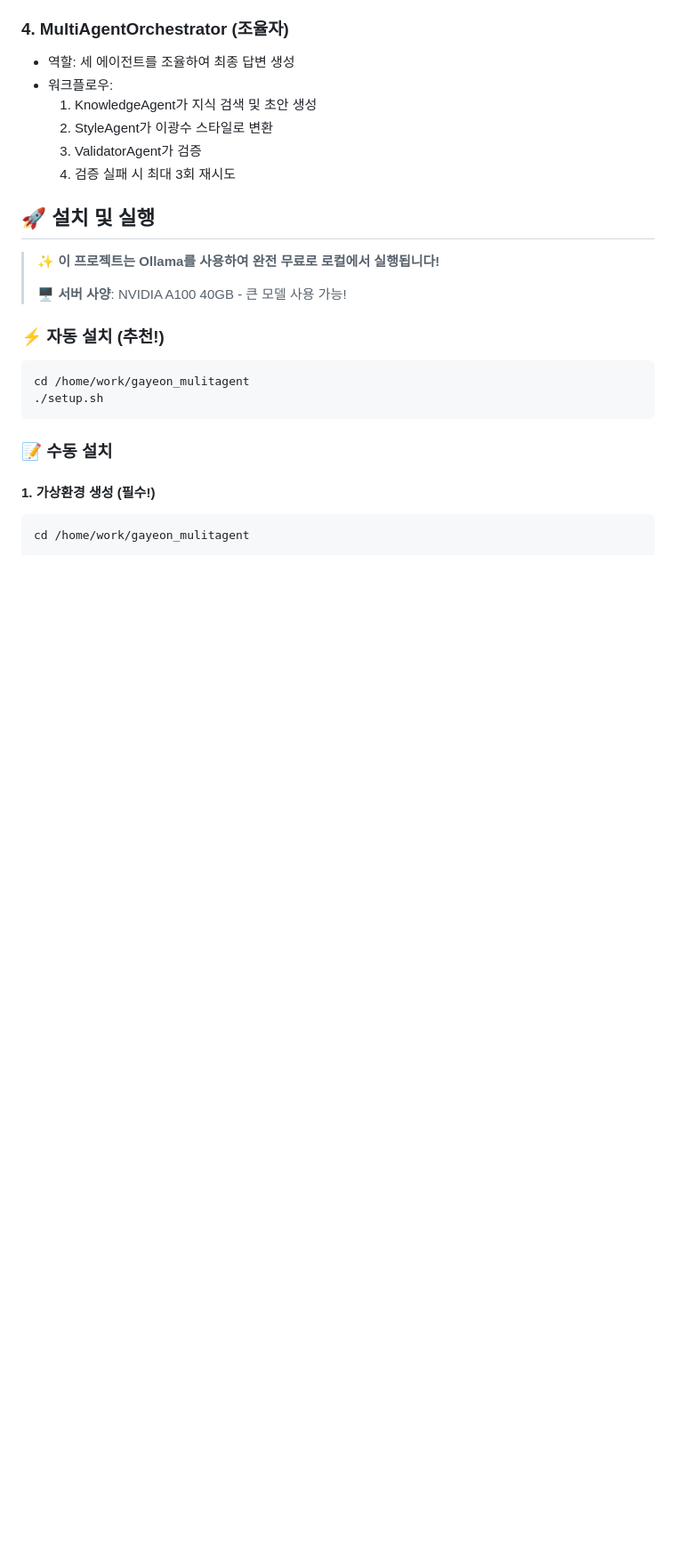
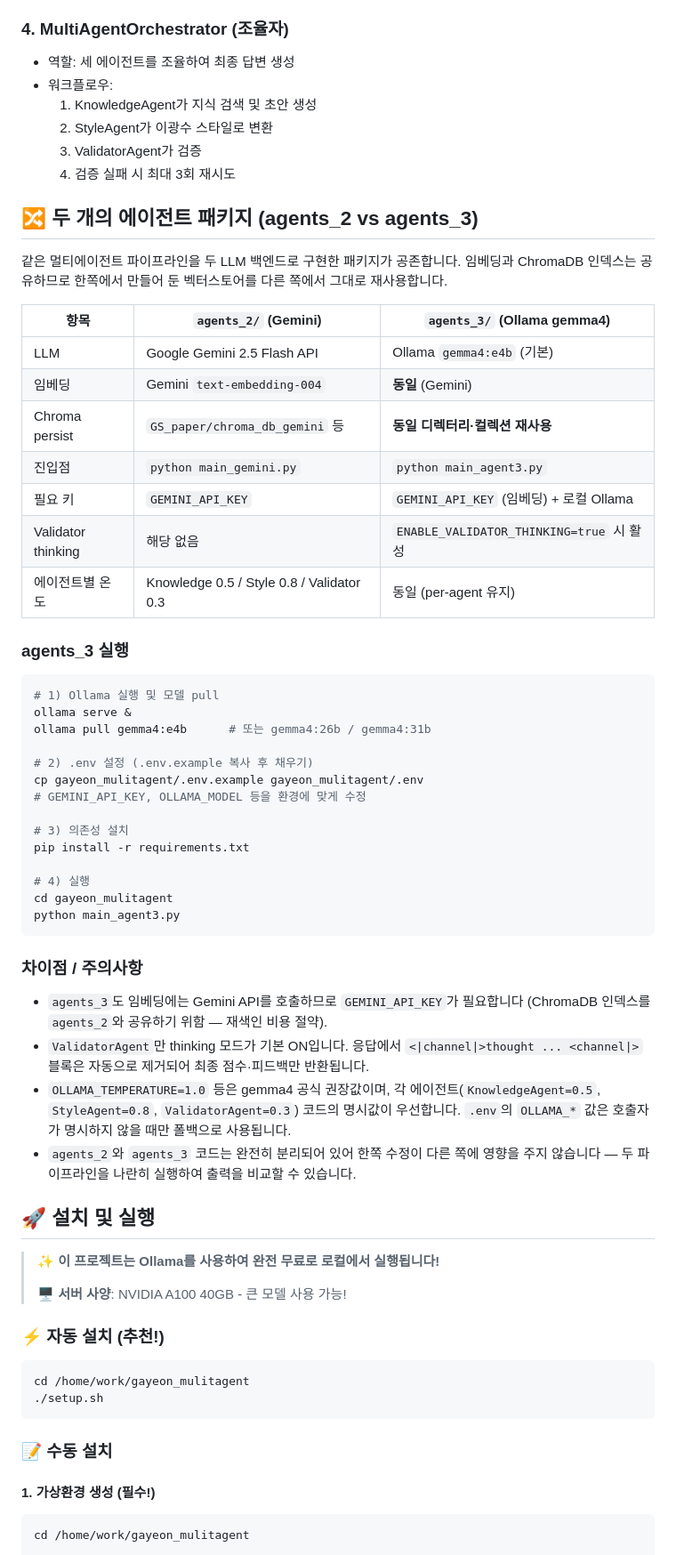
Before and after one commit to eiloppang/LGS-mulitagent, a Markdown page: README.md, the part around the change. Shown at 89% size. Drawn GitHub-style; blank space fills up the shorter version.

Commit message:
README: document agents_2 (Gemini) vs agents_3 (Ollama gemma4)
Add a side-by-side comparison table, agents_3 setup instructions,
and notes that the two packages share embeddings + Chroma indexes
so the new pipeline can be benchmarked against the existing one
without re-indexing.

Co-Authored-By: Claude Opus 4.6 (1M context) <noreply@anthropic.com>

````diff
--- a/README.md
+++ b/README.md
@@ -32,6 +32,46 @@
   2. StyleAgent가 이광수 스타일로 변환
   3. ValidatorAgent가 검증
   4. 검증 실패 시 최대 3회 재시도
+
+## 🔀 두 개의 에이전트 패키지 (agents_2 vs agents_3)
+
+같은 멀티에이전트 파이프라인을 두 LLM 백엔드로 구현한 패키지가 공존합니다. 임베딩과 ChromaDB 인덱스는 공유하므로 한쪽에서 만들어 둔 벡터스토어를 다른 쪽에서 그대로 재사용합니다.
+
+| 항목 | `agents_2/` (Gemini) | `agents_3/` (Ollama gemma4) |
+|---|---|---|
+| LLM | Google Gemini 2.5 Flash API | Ollama `gemma4:e4b` (기본) |
+| 임베딩 | Gemini `text-embedding-004` | **동일** (Gemini) |
+| Chroma persist | `GS_paper/chroma_db_gemini` 등 | **동일 디렉터리·컬렉션 재사용** |
+| 진입점 | `python main_gemini.py` | `python main_agent3.py` |
+| 필요 키 | `GEMINI_API_KEY` | `GEMINI_API_KEY` (임베딩) + 로컬 Ollama |
+| Validator thinking | 해당 없음 | `ENABLE_VALIDATOR_THINKING=true` 시 활성 |
+| 에이전트별 온도 | Knowledge 0.5 / Style 0.8 / Validator 0.3 | 동일 (per-agent 유지) |
+
+### agents_3 실행
+
+```bash
+# 1) Ollama 실행 및 모델 pull
+ollama serve &
+ollama pull gemma4:e4b      # 또는 gemma4:26b / gemma4:31b
+
+# 2) .env 설정 (.env.example 복사 후 채우기)
+cp gayeon_mulitagent/.env.example gayeon_mulitagent/.env
+# GEMINI_API_KEY, OLLAMA_MODEL 등을 환경에 맞게 수정
+
+# 3) 의존성 설치
+pip install -r requirements.txt
+
+# 4) 실행
+cd gayeon_mulitagent
+python main_agent3.py
+```
+
+### 차이점 / 주의사항
+
+- `agents_3`도 임베딩에는 Gemini API를 호출하므로 `GEMINI_API_KEY`가 필요합니다 (ChromaDB 인덱스를 `agents_2`와 공유하기 위함 — 재색인 비용 절약).
+- `ValidatorAgent`만 thinking 모드가 기본 ON입니다. 응답에서 `<|channel|>thought ... <channel|>` 블록은 자동으로 제거되어 최종 점수·피드백만 반환됩니다.
+- `OLLAMA_TEMPERATURE=1.0` 등은 gemma4 공식 권장값이며, 각 에이전트(`KnowledgeAgent=0.5`, `StyleAgent=0.8`, `ValidatorAgent=0.3`) 코드의 명시값이 우선합니다. `.env`의 `OLLAMA_*` 값은 호출자가 명시하지 않을 때만 폴백으로 사용됩니다.
+- `agents_2`와 `agents_3` 코드는 완전히 분리되어 있어 한쪽 수정이 다른 쪽에 영향을 주지 않습니다 — 두 파이프라인을 나란히 실행하여 출력을 비교할 수 있습니다.
 
 ## 🚀 설치 및 실행
 
````
